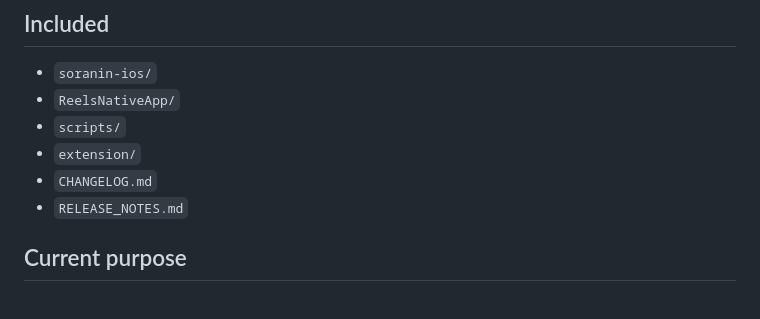
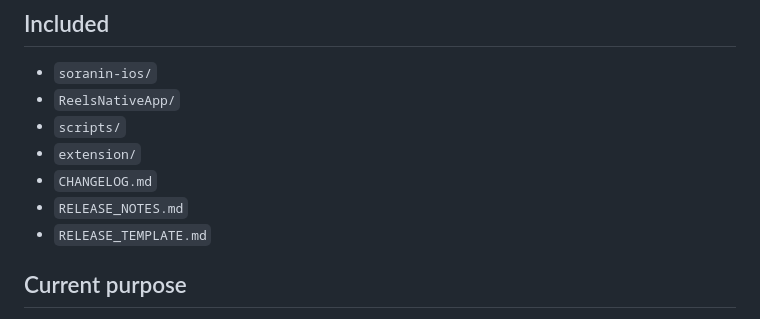
Before and after one commit to Thadanin4418/danin, a Markdown page: SoraninControlSuite/README.md, the part around the change. Drawn GitHub-style.

Commit message:
Add SoraninControlSuite release template

```diff
--- a/SoraninControlSuite/README.md
+++ b/SoraninControlSuite/README.md
@@ -10,6 +10,7 @@ Clean Git repo for the current `soranin` iOS app, the Mac `Soranin.app` source,
 - `extension/`
 - `CHANGELOG.md`
 - `RELEASE_NOTES.md`
+- `RELEASE_TEMPLATE.md`
 
 ## Current purpose
 
```
Also changed, not shown: SoraninControlSuite/RELEASE_TEMPLATE.md (added, +63 -0 lines).
